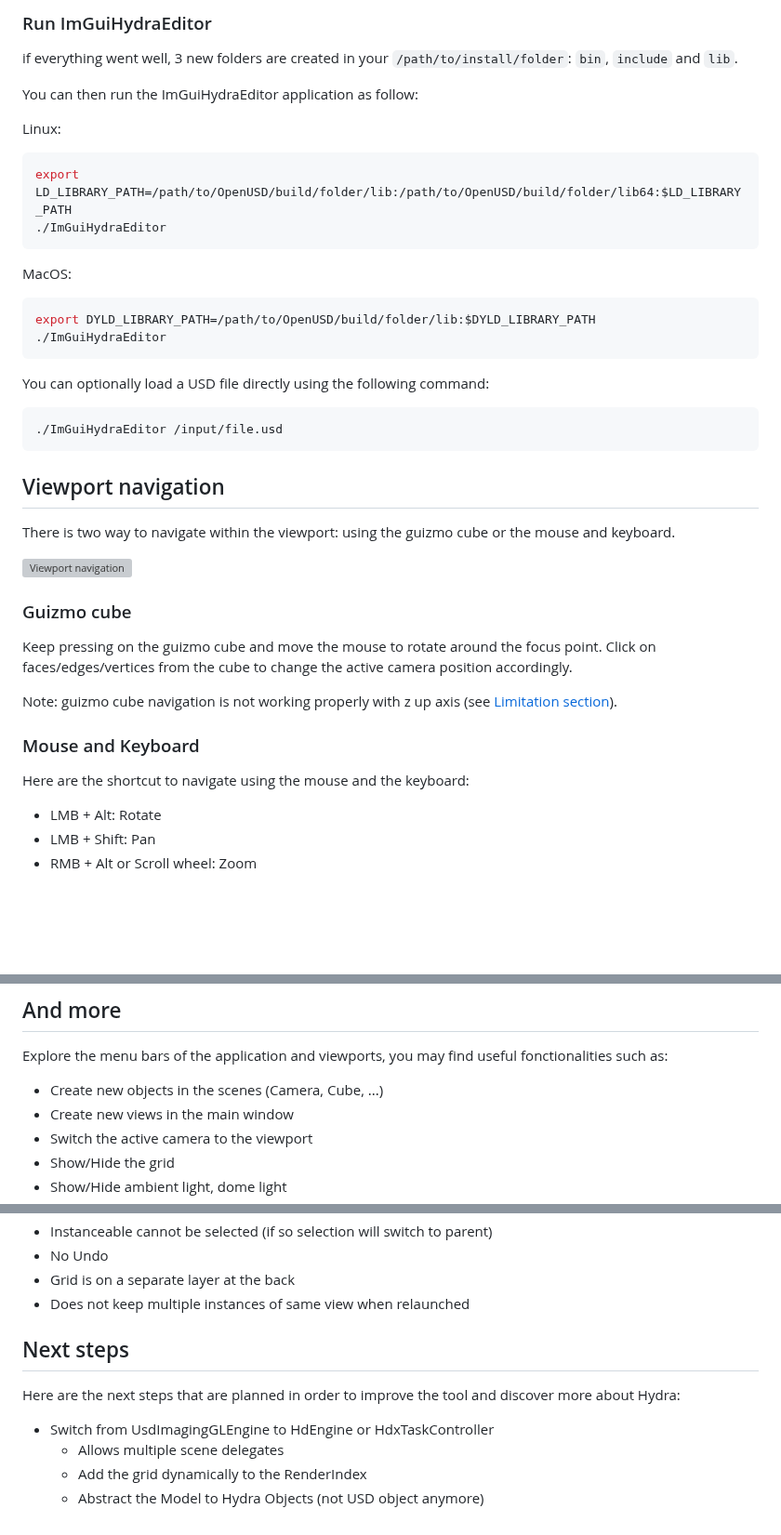
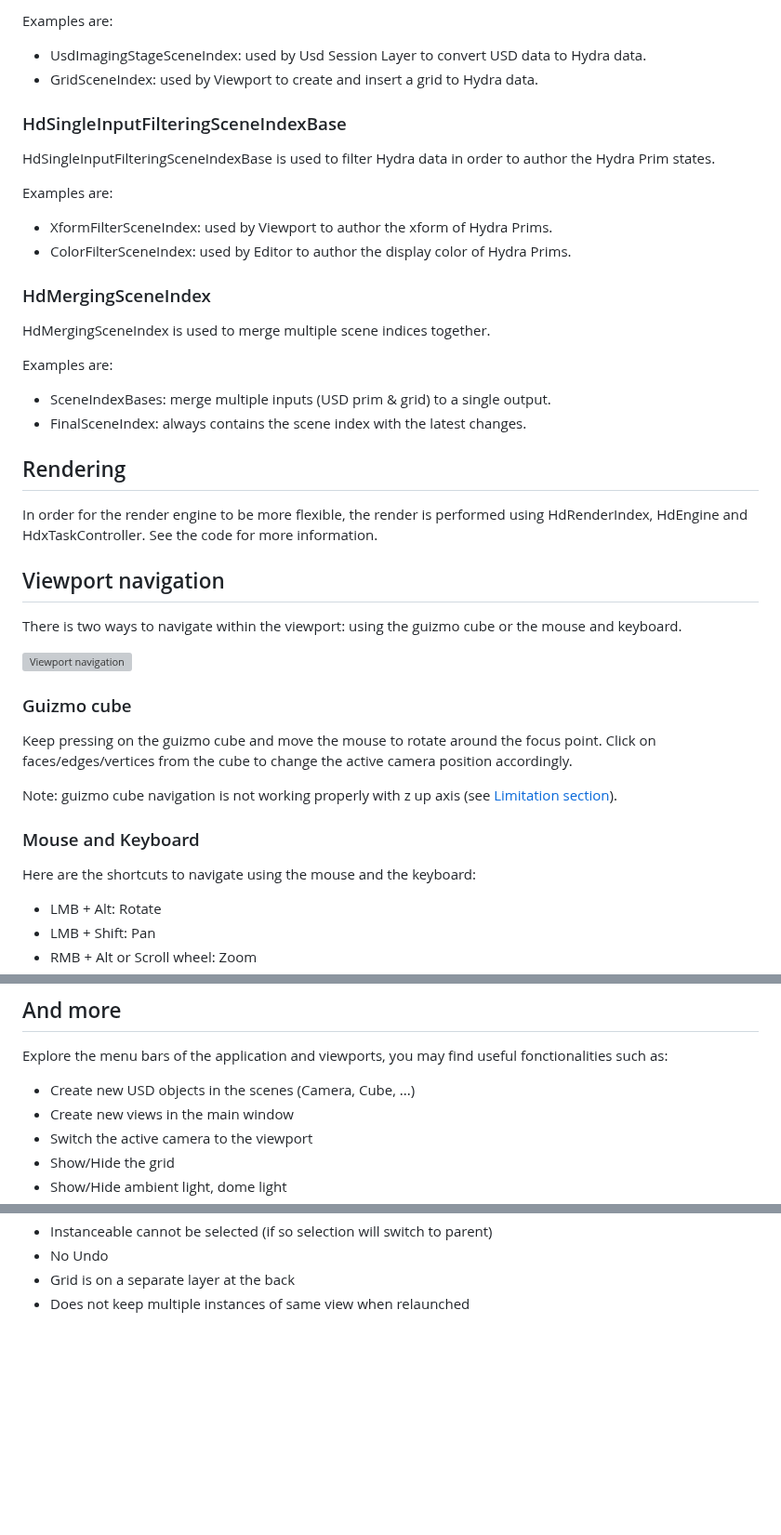
Before and after one commit to raph080/ImGuiHydraEditor, a Markdown page: README.md, 3 parts joined by grey strips. Shown at 93% size. GitHub-like rendering; blank space fills up the shorter version; grey boxes are pictures that could not be loaded.

````diff
--- a/README.md
+++ b/README.md
@@ -79,30 +56,31 @@ make install
 
-### Run ImGuiHydraEditor
+Examples are:
+* UsdImagingStageSceneIndex: used by Usd Session Layer to convert USD data to Hydra data.
+* GridSceneIndex: used by Viewport to create and insert a grid to Hydra data.
 
-if everything went well, 3 new folders are created in your `/path/to/install/folder`: `bin`, `include` and `lib`.
+### HdSingleInputFilteringSceneIndexBase
 
-You can then run the ImGuiHydraEditor application as follow:
+HdSingleInputFilteringSceneIndexBase is used to filter Hydra data in order to author the Hydra Prim states.
 
-Linux:
-```bash
-export LD_LIBRARY_PATH=/path/to/OpenUSD/build/folder/lib:/path/to/OpenUSD/build/folder/lib64:$LD_LIBRARY_PATH
-./ImGuiHydraEditor
-```
+Examples are:
+* XformFilterSceneIndex: used by Viewport to author the xform of Hydra Prims.
+* ColorFilterSceneIndex: used by Editor to author the display color of Hydra Prims.
 
-MacOS:
-```bash
-export DYLD_LIBRARY_PATH=/path/to/OpenUSD/build/folder/lib:$DYLD_LIBRARY_PATH
-./ImGuiHydraEditor
-```
+### HdMergingSceneIndex
 
-You can optionally load a USD file directly using the following command:
-```bash
-./ImGuiHydraEditor /input/file.usd
-```
+HdMergingSceneIndex is used to merge multiple scene indices together.
+
+Examples are:
+* SceneIndexBases: merge multiple inputs (USD prim & grid) to a single output.
+* FinalSceneIndex: always contains the scene index with the latest changes.
+
+## Rendering
+
+In order for the render engine to be more flexible, the render is performed using HdRenderIndex, HdEngine and HdxTaskController. See the code for more information.
 
 ## Viewport navigation
 
-There is two way to navigate within the viewport: using the guizmo cube or the mouse and keyboard.
+There is two ways to navigate within the viewport: using the guizmo cube or the mouse and keyboard.
 
 ![Viewport navigation](resources/viewport_navigation.gif)
 
@@ -114,7 +92,7 @@ Note: guizmo cube navigation is not working properly with z up axis (see [Limita
 
 ### Mouse and Keyboard
 
-Here are the shortcut to navigate using the mouse and the keyboard:
+Here are the shortcuts to navigate using the mouse and the keyboard:
 * LMB + Alt: Rotate
 * LMB + Shift: Pan
 * RMB + Alt or Scroll wheel: Zoom
@@ -136,7 +114,7 @@ Once the custom render delegates are build, don't forget to set the `PXR_PLUGINP
 ## And more
 
 Explore the menu bars of the application and viewports, you may find useful fonctionalities such as:
-* Create new objects in the scenes (Camera, Cube, ...)
+* Create new USD objects in the scenes (Camera, Cube, ...)
 * Create new views in the main window
 * Switch the active camera to the viewport
 * Show/Hide the grid
@@ -159,11 +137,3 @@ There is currently some limitations
 * No Undo
 * Grid is on a separate layer at the back
 * Does not keep multiple instances of same view when relaunched
-
-## Next steps
-
-Here are the next steps that are planned in order to improve the tool and discover more about Hydra:
-* Switch from UsdImagingGLEngine to HdEngine or HdxTaskController
-  * Allows multiple scene delegates
-  * Add the grid dynamically to the RenderIndex
-  * Abstract the Model to Hydra Objects (not USD object anymore)
````
Also changed, not shown: other parts of README.md (+27 -50 lines), BUILDING.md (added, +90 -0 lines), resources/scene_indices_schema.png (added), resources/views_hydra_data.png (added), 1 other file.
